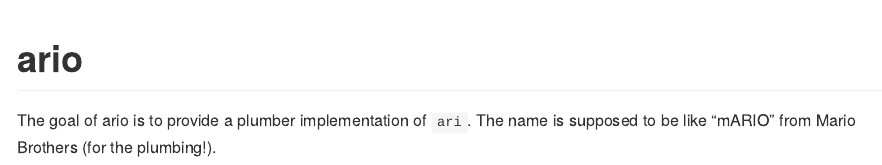
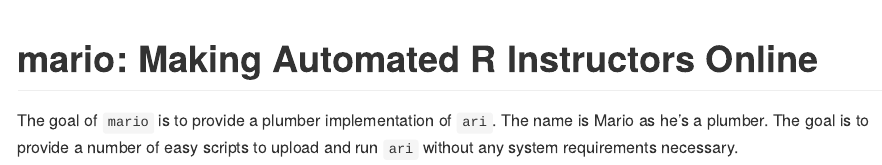
Before and after one commit to muschellij2/ariapi, an R Markdown document (README.Rmd): the page in a window 1100 px wide, from its top. The pictures show the output file README.md that the author committed with the source, drawn offline in the style of GitHub.

Commit message:
updated readme

````diff
--- a/README.Rmd
+++ b/README.Rmd
@@ -11,9 +11,11 @@
 )
 ```
 
-# ario
+# mario: Making Automated R Instructors Online
+
+
 
 <!-- badges: start -->
 <!-- badges: end -->
 
-The goal of ario is to provide a plumber implementation of `ari`.  The name is supposed to be like "mARIO" from Mario Brothers (for the plumbing!).
+The goal of `mario` is to provide a plumber implementation of `ari`.  The name is Mario as he's a plumber.  The goal is to provide a number of easy scripts to upload and run `ari` without any system requirements necessary.
````
Also changed, not shown: README.md, 1 other file.
